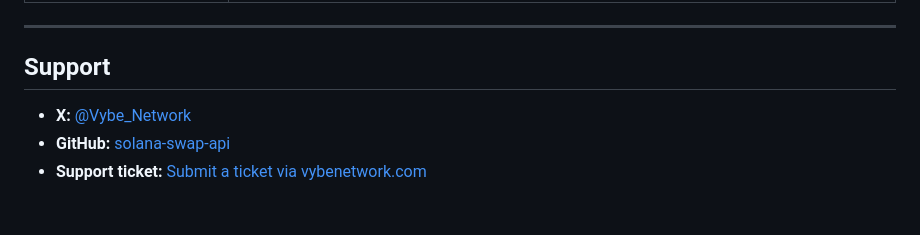
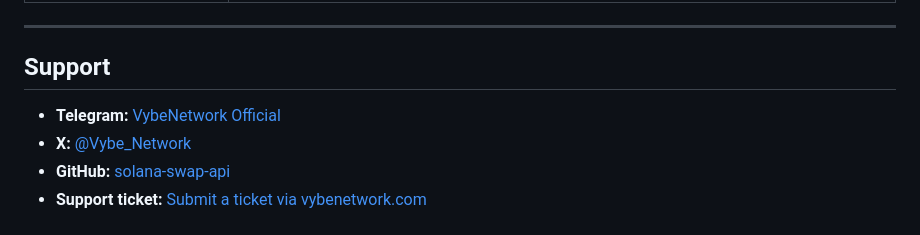
Before and after one commit to vybenetwork/solana-swap-api, a Markdown page: README.md, the part around one of its changes. Drawn GitHub-style.

Commit message:
Restore Telegram quick links and footer; keep badge removed.

```diff
--- a/README.md
+++ b/README.md
@@ -512,6 +513,7 @@ async function buildSwapTx(
 
 ## Support
 
+- **Telegram:** [VybeNetwork Official](https://t.me/VybeNetwork_Official)
 - **X:** [@Vybe_Network](https://x.com/Vybe_Network)
 - **GitHub:** [solana-swap-api](https://github.com/vybenetwork/solana-swap-api)
 - **Support ticket:** [Submit a ticket via vybenetwork.com](https://vybenetwork.com)
```
Also changed, not shown: other parts of README.md (+1 -0 lines).
